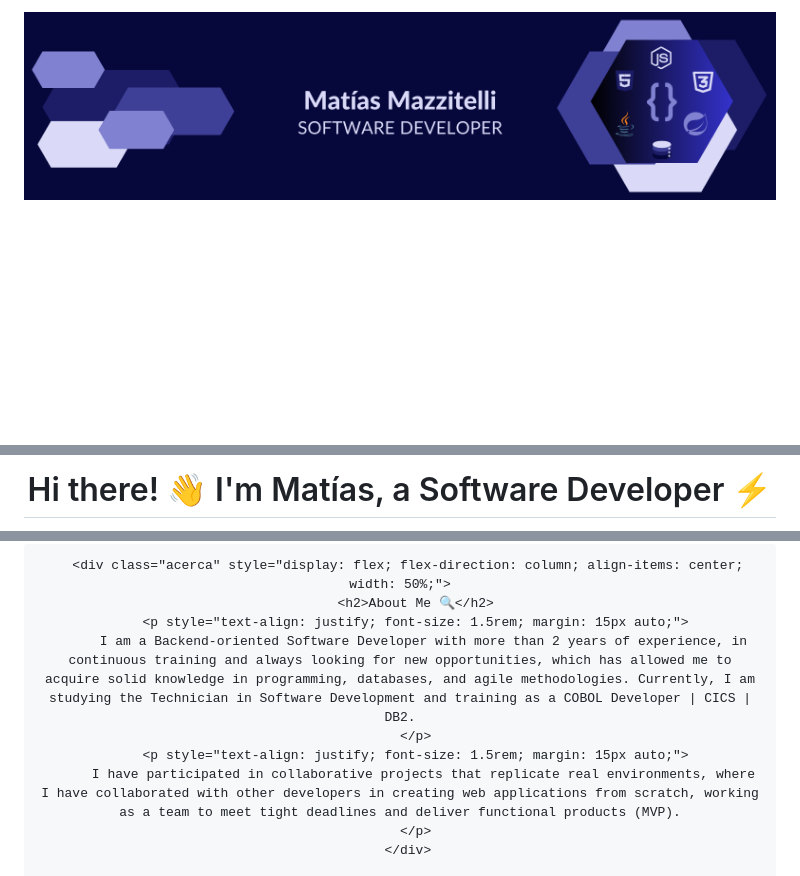
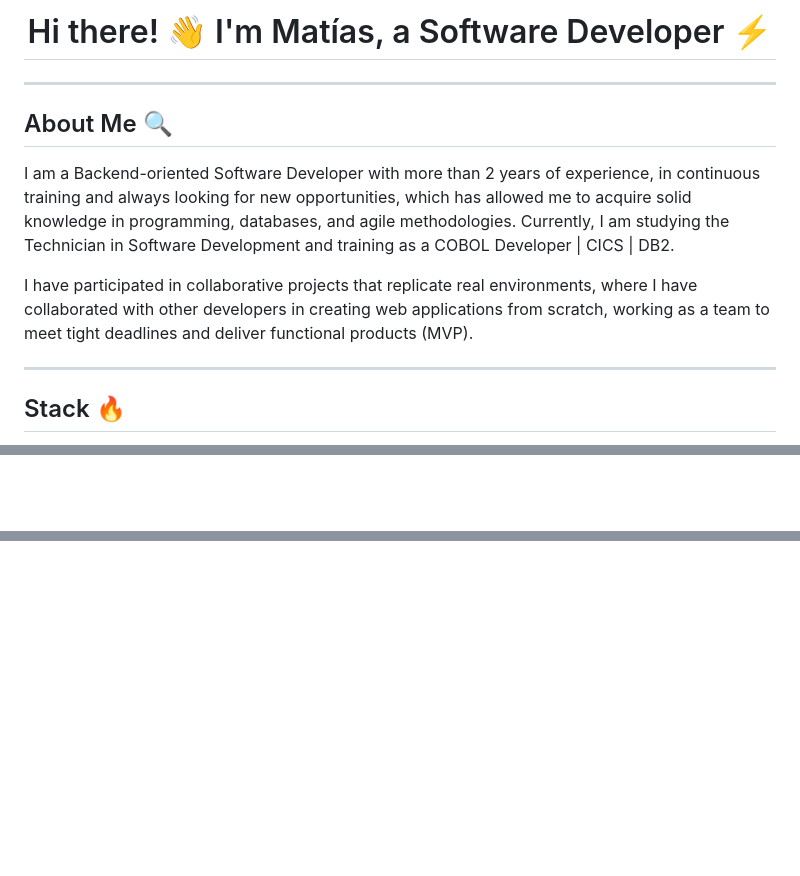
Before and after one commit to mdev-repos/mdev-repos, a Markdown page: README.md, 3 parts joined by grey strips. Rendered like a GitHub page; blank space fills up the shorter version.

```diff
--- a/README.md
+++ b/README.md
@@ -2,4 +3,16 @@
 
-  <header style="width: 100%; display: flex; flex-direction: column; justify-content: flex-start; align-items: center; gap: 10px; font-size: 1.2rem; margin-bottom: 20px;">
-    <div id="banner" style="width: 100%; height: 350px; margin-bottom: 20px;">
-      <img src="./assets/banner.png" alt="Personal Banner" style="width: 100%; height: auto;">
+  <h1>Hi there! 👋 I'm Matías, a Software Developer ⚡</h1>
+</div>
+
+---
+
+## About Me 🔍
+
+I am a Backend-oriented Software Developer with more than 2 years of experience, in continuous training and always looking for new opportunities, which has allowed me to acquire solid knowledge in programming, databases, and agile methodologies. Currently, I am studying the Technician in Software Development and training as a COBOL Developer | CICS | DB2.
+
+I have participated in collaborative projects that replicate real environments, where I have collaborated with other developers in creating web applications from scratch, working as a team to meet tight deadlines and deliver functional products (MVP).
+
+---
+
+## Stack 🔥
+
@@ -6,4 +65,3 @@
     </div>
-    <h1>Hi there! 👋 I'm Matías, a Software Developer ⚡</h1>
-  </header>
+  </div>
 
@@ -12,11 +80,3 @@
 
-      <div class="acerca" style="display: flex; flex-direction: column; align-items: center; width: 50%;">
-        <h2>About Me 🔍</h2>
-        <p style="text-align: justify; font-size: 1.5rem; margin: 15px auto;">
-          I am a Backend-oriented Software Developer with more than 2 years of experience, in continuous training and always looking for new opportunities, which has allowed me to acquire solid knowledge in programming, databases, and agile methodologies. Currently, I am studying the Technician in Software Development and training as a COBOL Developer | CICS | DB2.
-        </p>
-        <p style="text-align: justify; font-size: 1.5rem; margin: 15px auto;">
-          I have participated in collaborative projects that replicate real environments, where I have collaborated with other developers in creating web applications from scratch, working as a team to meet tight deadlines and deliver functional products (MVP).
-        </p>
-      </div>
+</div>
 
```
Also changed, not shown: other parts of README.md (+77 -97 lines).
